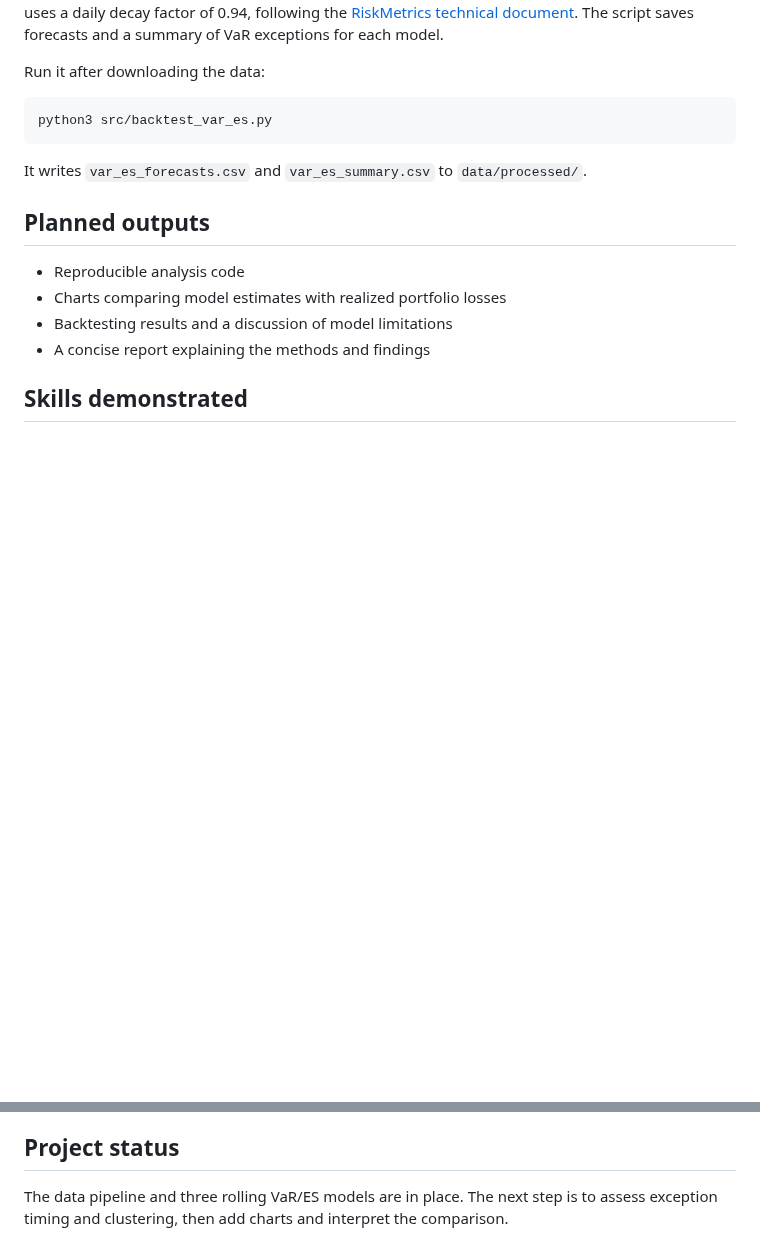
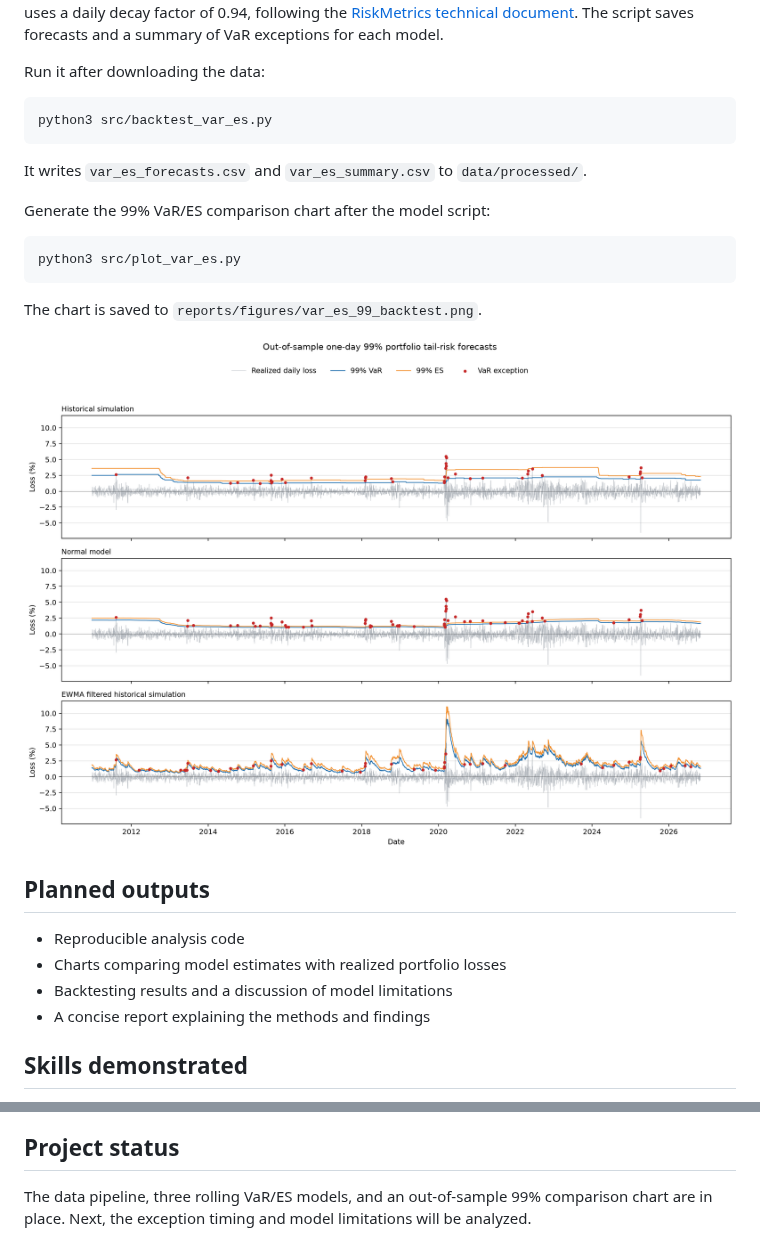
Before and after one commit to MarcelStefanski/Portfolio_tail_risk_model_comparison, a Markdown page: README.md, 2 parts joined by grey strips. GitHub-like rendering; pictures changed too: reports/figures/var_es_99_backtest.png (added); blank space fills up the shorter version.

Commit message:
Add 99% tail-risk comparison chart

````diff
--- a/README.md
+++ b/README.md
@@ -42,6 +42,16 @@ python3 src/backtest_var_es.py
 
 It writes `var_es_forecasts.csv` and `var_es_summary.csv` to `data/processed/`.
 
+Generate the 99% VaR/ES comparison chart after the model script:
+
+```bash
+python3 src/plot_var_es.py
+```
+
+The chart is saved to `reports/figures/var_es_99_backtest.png`.
+
+![Out-of-sample 99% VaR and ES forecasts with exceptions highlighted](reports/figures/var_es_99_backtest.png)
+
 ## Planned outputs
 
 - Reproducible analysis code
@@ -58,4 +68,4 @@ It writes `var_es_forecasts.csv` and `var_es_summary.csv` to `data/processed/`.
 
 ## Project status
 
-The data pipeline and three rolling VaR/ES models are in place. The next step is to assess exception timing and clustering, then add charts and interpret the comparison.
+The data pipeline, three rolling VaR/ES models, and an out-of-sample 99% comparison chart are in place. Next, the exception timing and model limitations will be analyzed.
````
Also changed, not shown: 2 other files.
